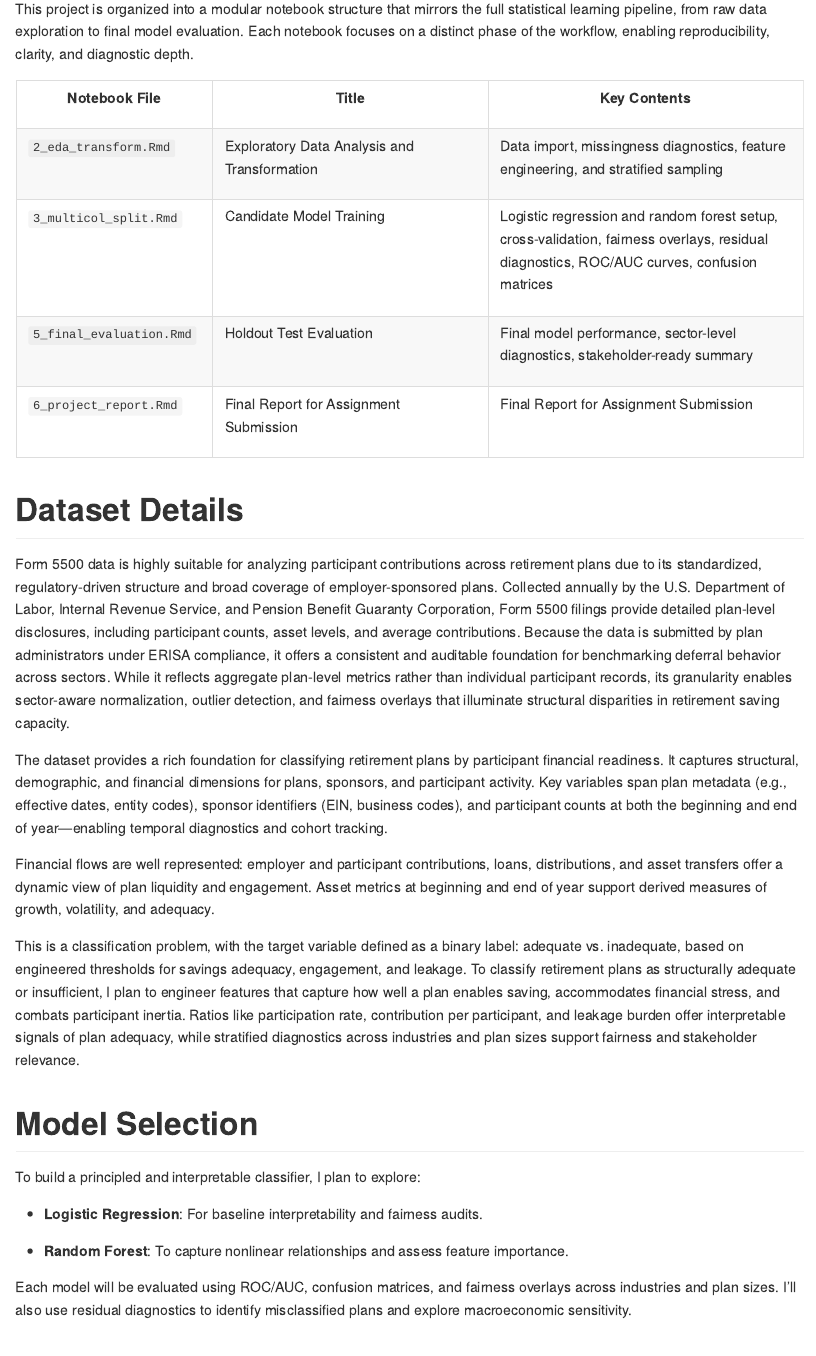
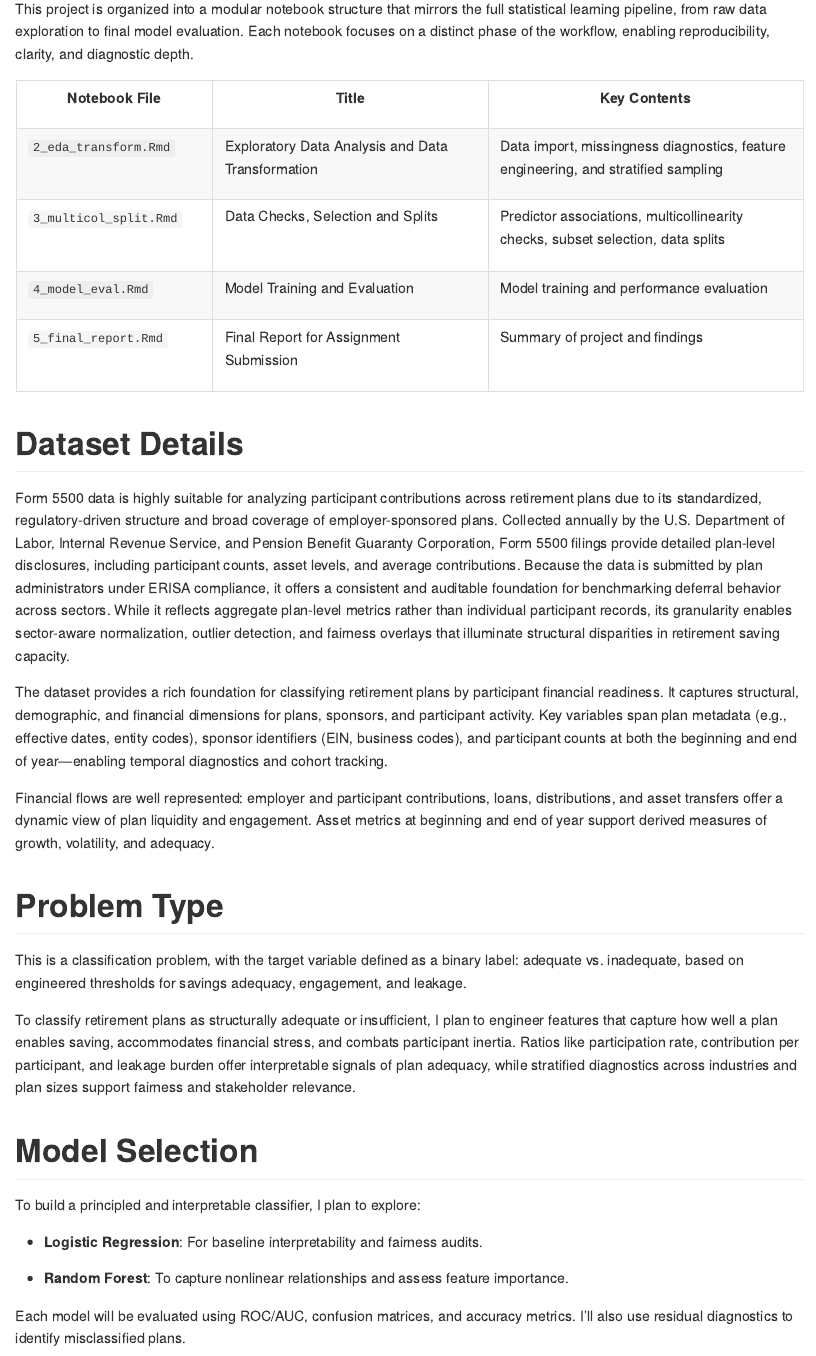
Before and after one commit to dtminnick/readiness, an R Markdown document (notebooks/1_overview.Rmd): the page in a window 1100 px wide, from 850 px down. The pictures show the output file notebooks/1_overview.md that the author committed with the source, drawn offline in the style of GitHub.

Commit message:
Overview updates

```diff
--- a/notebooks/1_overview.Rmd
+++ b/notebooks/1_overview.Rmd
@@ -4,7 +4,7 @@ author: "Donnie Minnick, Statistical Learning - Fall A 2025"
 date: "`r format(Sys.Date(), '%B %d, %Y')`"
 output:
   md_document:
-    variant: gfm   # GitHub-flavored Markdown (optional)
+    variant: gfm
 subtitle: "A Structural Diagnostic Approach to Retirement Plan Adequacy"
 ---
 
@@ -36,23 +36,23 @@ This project is organized into a modular notebook structure that mirrors the ful
   </tr>
   <tr>
     <td style="text-align: left; vertical-align: top;">`2_eda_transform.Rmd`</td>
-    <td style="text-align: left; vertical-align: top;">Exploratory Data Analysis and Transformation</td>
+    <td style="text-align: left; vertical-align: top;">Exploratory Data Analysis and Data Transformation</td>
     <td style="text-align: left; vertical-align: top;">Data import, missingness diagnostics, feature engineering, and stratified sampling</td>
   </tr>
   <tr>
     <td style="text-align: left; vertical-align: top;">`3_multicol_split.Rmd`</td>
-    <td style="text-align: left; vertical-align: top;">Candidate Model Training</td>
-    <td style="text-align: left; vertical-align: top;">Logistic regression and random forest setup, cross-validation, fairness overlays, residual diagnostics, ROC/AUC curves, confusion matrices</td>
+    <td style="text-align: left; vertical-align: top;">Data Checks, Selection and Splits</td>
+    <td style="text-align: left; vertical-align: top;">Predictor associations, multicollinearity checks, subset selection, data splits</td>
   </tr>
   <tr>
-    <td style="text-align: left; vertical-align: top;">`5_final_evaluation.Rmd`</td>
-    <td style="text-align: left; vertical-align: top;">Holdout Test Evaluation</td>
-    <td style="text-align: left; vertical-align: top;">Final model performance, sector-level diagnostics, stakeholder-ready summary</td>
+    <td style="text-align: left; vertical-align: top;">`4_model_eval.Rmd`</td>
+    <td style="text-align: left; vertical-align: top;">Model Training and Evaluation</td>
+    <td style="text-align: left; vertical-align: top;">Model training and performance evaluation</td>
   </tr>
   <tr>
-    <td style="text-align: left; vertical-align: top;">`6_project_report.Rmd`</td>
+    <td style="text-align: left; vertical-align: top;">`5_final_report.Rmd`</td>
     <td style="text-align: left; vertical-align: top;">Final Report for Assignment Submission</td>
-    <td style="text-align: left; vertical-align: top;">Final Report for Assignment Submission</td>
+    <td style="text-align: left; vertical-align: top;">Summary of project and findings</td>
   </tr>
 </table>
 
@@ -64,7 +64,10 @@ The dataset provides a rich foundation for classifying retirement plans by parti
 
 Financial flows are well represented: employer and participant contributions, loans, distributions, and asset transfers offer a dynamic view of plan liquidity and engagement. Asset metrics at beginning and end of year support derived measures of growth, volatility, and adequacy.
 
+# Problem Type
+
 This is a classification problem, with the target variable defined as a binary label: adequate vs. inadequate, based on engineered thresholds for savings adequacy, engagement, and leakage.
+
 To classify retirement plans as structurally adequate or insufficient, I plan to engineer features that capture how well a plan enables saving, accommodates financial stress, and combats participant inertia. Ratios like participation rate, contribution per participant, and leakage burden offer interpretable signals of plan adequacy, while stratified diagnostics across industries and plan sizes support fairness and stakeholder relevance.
 
 # Model Selection
@@ -75,7 +78,7 @@ To build a principled and interpretable classifier, I plan to explore:
 
 * **Random Forest**: To capture nonlinear relationships and assess feature importance.
 
-Each model will be evaluated using ROC/AUC, confusion matrices, and fairness overlays across industries and plan sizes. I’ll also use residual diagnostics to identify misclassified plans and explore macroeconomic sensitivity.
+Each model will be evaluated using ROC/AUC, confusion matrices, and accuracy metrics. I’ll also use residual diagnostics to identify misclassified plans.
 
 # Data Leakage Avoidance
 
```
Also changed, not shown: notebooks/1_overview.md, notebooks/1_overview.Rmd (7 more changed lines).
